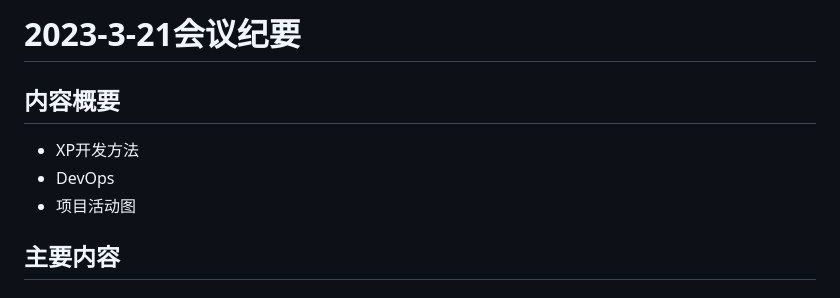
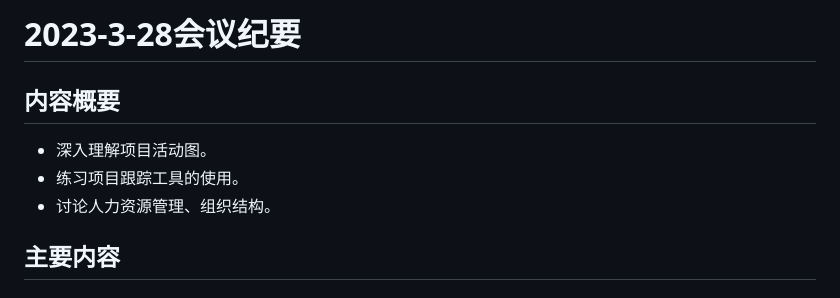
Before and after one commit to WHYFeature/SoftwareEngineering, a Markdown page: 会议纪要/2025-3-28.md, the part around the change printed below. GitHub-like rendering.

```diff
--- a/会议纪要/2025-3-28.md
+++ b/会议纪要/2025-3-28.md
@@ -1,10 +1,10 @@
-# 2023-3-21会议纪要
+# 2023-3-28会议纪要
 
 ## 内容概要
 
-* XP开发方法
-* DevOps
-* 项目活动图
+* 深入理解项目活动图。
+* 练习项目跟踪工具的使用。
+* 讨论人力资源管理、组织结构。
 
 ## 主要内容
 
```
Also changed, not shown: other parts of 会议纪要/2025-3-28.md (+11 -7 lines), 会议纪要/image/2025-3-28/1743131260522.png (added).
